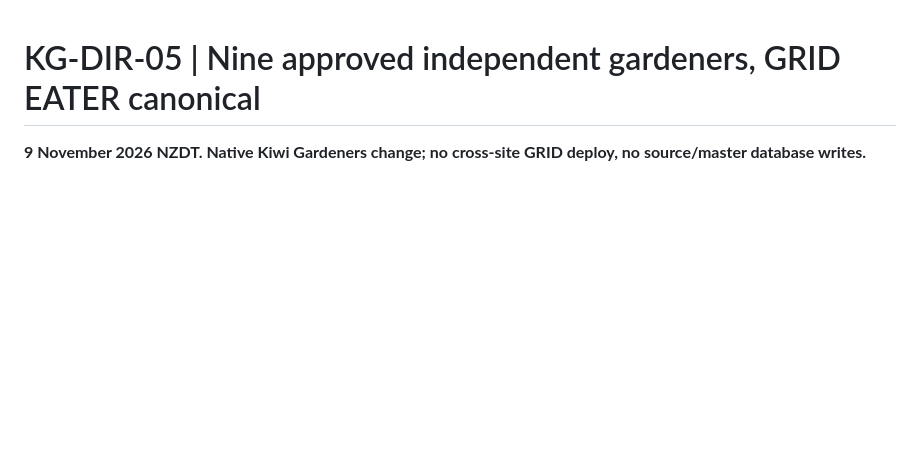
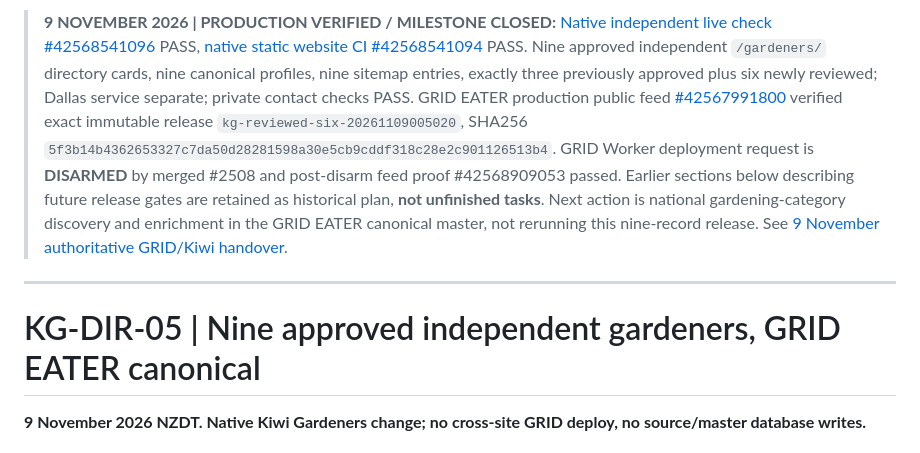
Before and after one commit to meeeeeooooowwwwwww/kiwigardener, a Markdown page: docs/KG-DIR-05-NINE-APPROVED-LIVE-GARDENERS.md, the part around the change. Drawn GitHub-style; blank space fills up the shorter version.

Commit message:
docs: verified native Kiwi nine-live close and GRID national discovery handover

```diff
--- a/docs/KG-DIR-05-NINE-APPROVED-LIVE-GARDENERS.md
+++ b/docs/KG-DIR-05-NINE-APPROVED-LIVE-GARDENERS.md
@@ -1,3 +1,7 @@
+> **9 NOVEMBER 2026 | PRODUCTION VERIFIED / MILESTONE CLOSED:** [Native independent live check #42568541096](https://github.com/meeeeeooooowwwwwww/kiwigardener/actions/runs/42568541096) PASS, [native static website CI #42568541094](https://github.com/meeeeeooooowwwwwww/kiwigardener/actions/runs/42568541094) PASS. Nine approved independent `/gardeners/` directory cards, nine canonical profiles, nine sitemap entries, exactly three previously approved plus six newly reviewed; Dallas service separate; private contact checks PASS. GRID EATER production public feed [#42567991800](https://github.com/meeeeeooooowwwwwww/grideater/actions/runs/42567991800) verified exact immutable release `kg-reviewed-six-20261109005020`, SHA256 `5f3b14b4362653327c7da50d28281598a30e5cb9cddf318c28e2c901126513b4`. GRID Worker deployment request is **DISARMED** by merged #2508 and post-disarm feed proof #42568909053 passed. Earlier sections below describing future release gates are retained as historical plan, **not unfinished tasks**. Next action is national gardening-category discovery and enrichment in the GRID EATER canonical master, not rerunning this nine-record release. See [9 November authoritative GRID/Kiwi handover](https://github.com/meeeeeooooowwwwwww/grideater/blob/main/docs/operations/handovers/GE-GARDEN-KIWI-SESSION-CLOSE-2026-11-09.md).
+
+---
+
 # KG-DIR-05 | Nine approved independent gardeners, GRID EATER canonical
 
 **9 November 2026 NZDT. Native Kiwi Gardeners change; no cross-site GRID deploy, no source/master database writes.**
```
